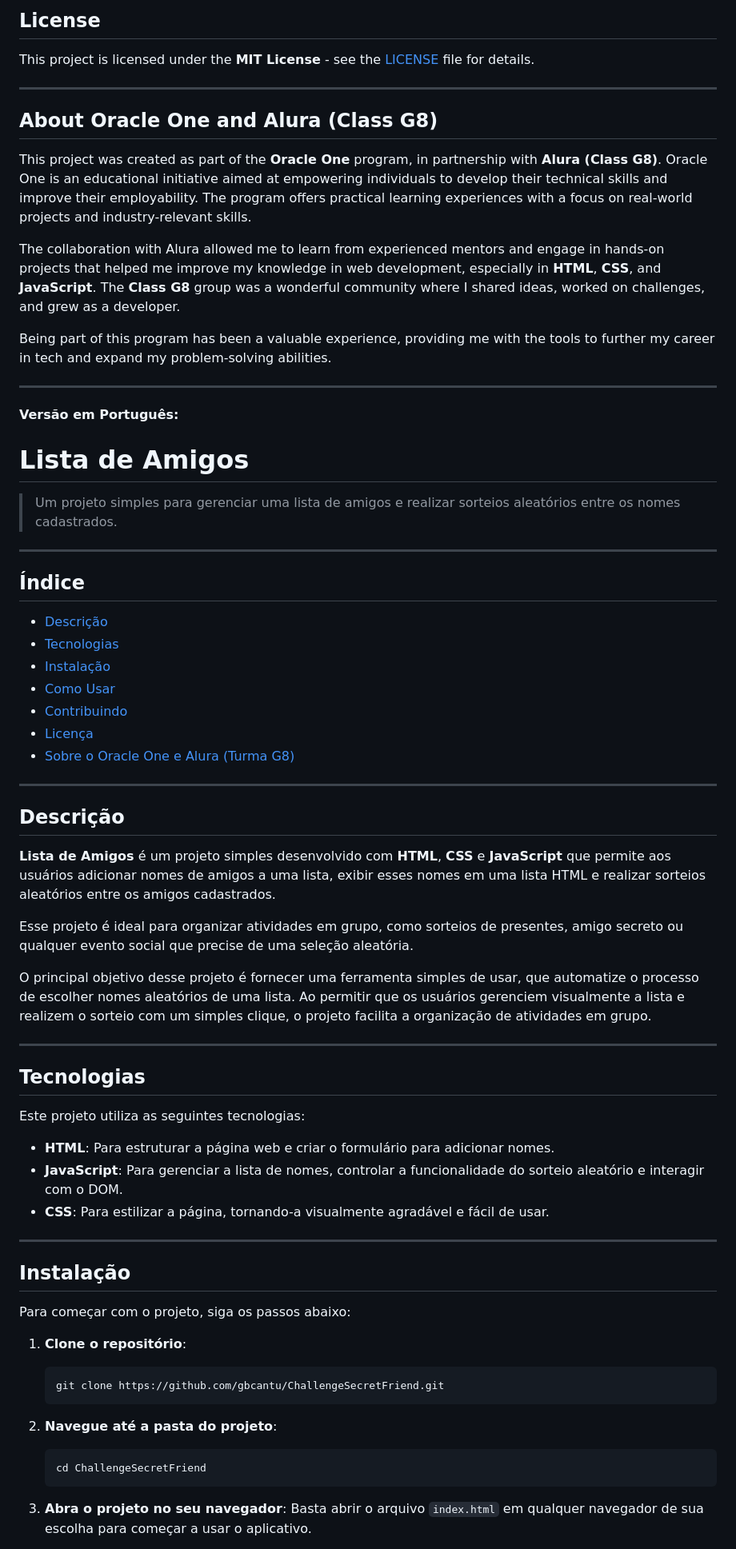
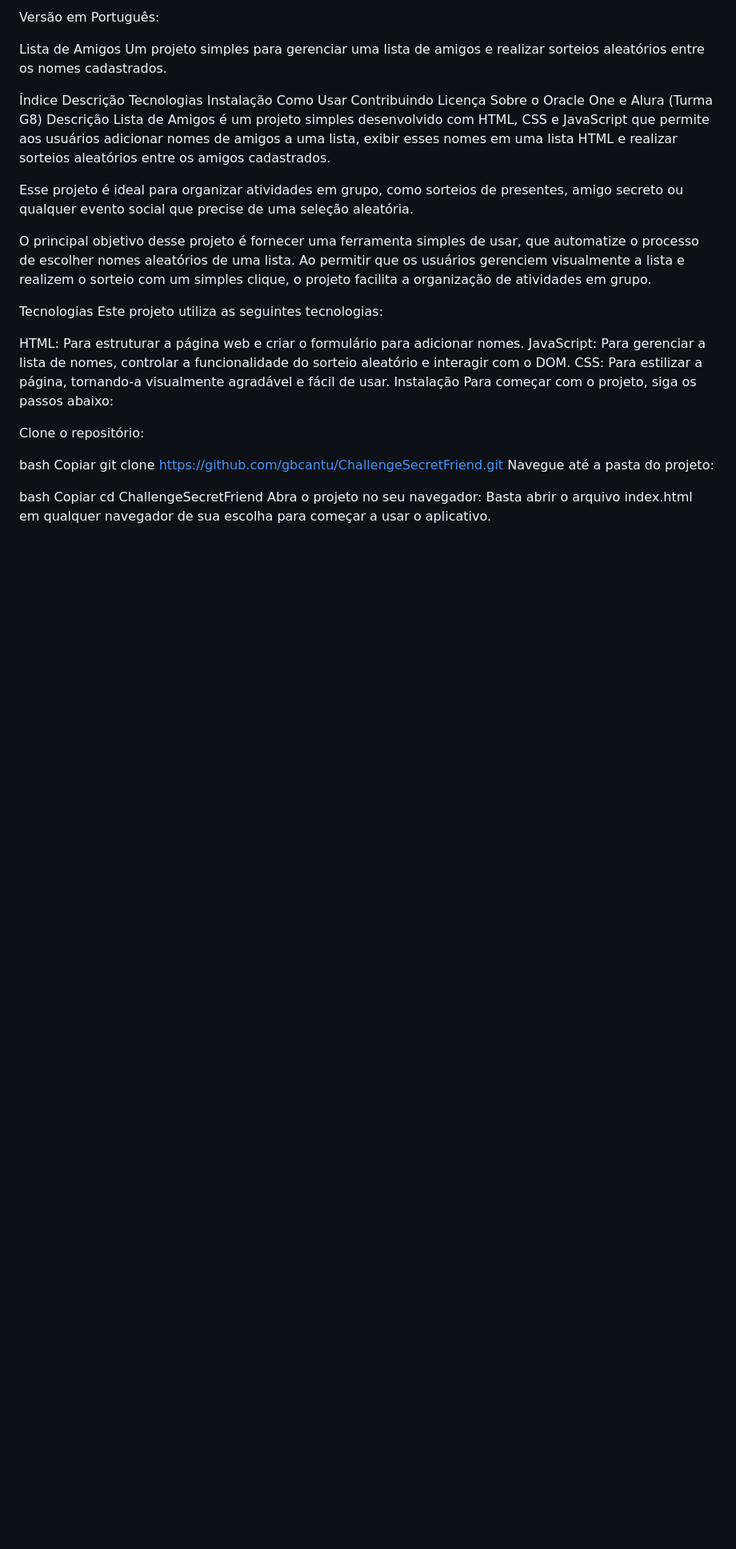
Before and after one commit to gbcantu/ChallengeSecretFriend, a Markdown page: README.md, the part around the change printed below. Shown: that part at 80% size. GitHub-like rendering; blank space fills up the shorter version.

````diff
--- a/README.md
+++ b/README.md
@@ -76,72 +58,42 @@ To maintain high code quality, please follow these guidelines:
 
-## **License**
+Versão em Português:
 
-This project is licensed under the **MIT License** - see the [LICENSE](LICENSE) file for details.
+Lista de Amigos
+Um projeto simples para gerenciar uma lista de amigos e realizar sorteios aleatórios entre os nomes cadastrados.
 
----
-
-## **About Oracle One and Alura (Class G8)**
-
-This project was created as part of the **Oracle One** program, in partnership with **Alura (Class G8)**. Oracle One is an educational initiative aimed at empowering individuals to develop their technical skills and improve their employability. The program offers practical learning experiences with a focus on real-world projects and industry-relevant skills.
-
-The collaboration with Alura allowed me to learn from experienced mentors and engage in hands-on projects that helped me improve my knowledge in web development, especially in **HTML**, **CSS**, and **JavaScript**. The **Class G8** group was a wonderful community where I shared ideas, worked on challenges, and grew as a developer.
-
-Being part of this program has been a valuable experience, providing me with the tools to further my career in tech and expand my problem-solving abilities.
-
----
-
-**Versão em Português:**
-
-# **Lista de Amigos**
-
-> Um projeto simples para gerenciar uma lista de amigos e realizar sorteios aleatórios entre os nomes cadastrados.
-
----
-
-## **Índice**
-- [Descrição](#descrição)
-- [Tecnologias](#tecnologias)
-- [Instalação](#instalação)
-- [Como Usar](#como-usar)
-- [Contribuindo](#contribuindo)
-- [Licença](#licença)
-- [Sobre o Oracle One e Alura (Turma G8)](#sobre-o-oracle-one-e-alura-turma-g8)
-
----
-
-## **Descrição**
-
-**Lista de Amigos** é um projeto simples desenvolvido com **HTML**, **CSS** e **JavaScript** que permite aos usuários adicionar nomes de amigos a uma lista, exibir esses nomes em uma lista HTML e realizar sorteios aleatórios entre os amigos cadastrados.
+Índice
+Descrição
+Tecnologias
+Instalação
+Como Usar
+Contribuindo
+Licença
+Sobre o Oracle One e Alura (Turma G8)
+Descrição
+Lista de Amigos é um projeto simples desenvolvido com HTML, CSS e JavaScript que permite aos usuários adicionar nomes de amigos a uma lista, exibir esses nomes em uma lista HTML e realizar sorteios aleatórios entre os amigos cadastrados.
 
 Esse projeto é ideal para organizar atividades em grupo, como sorteios de presentes, amigo secreto ou qualquer evento social que precise de uma seleção aleatória.
 
 O principal objetivo desse projeto é fornecer uma ferramenta simples de usar, que automatize o processo de escolher nomes aleatórios de uma lista. Ao permitir que os usuários gerenciem visualmente a lista e realizem o sorteio com um simples clique, o projeto facilita a organização de atividades em grupo.
 
----
+Tecnologias
+Este projeto utiliza as seguintes tecnologias:
 
-## **Tecnologias**
-
-Este projeto utiliza as seguintes tecnologias:
-- **HTML**: Para estruturar a página web e criar o formulário para adicionar nomes.
-- **JavaScript**: Para gerenciar a lista de nomes, controlar a funcionalidade do sorteio aleatório e interagir com o DOM.
-- **CSS**: Para estilizar a página, tornando-a visualmente agradável e fácil de usar.
-
----
-
-## **Instalação**
-
+HTML: Para estruturar a página web e criar o formulário para adicionar nomes.
+JavaScript: Para gerenciar a lista de nomes, controlar a funcionalidade do sorteio aleatório e interagir com o DOM.
+CSS: Para estilizar a página, tornando-a visualmente agradável e fácil de usar.
+Instalação
 Para começar com o projeto, siga os passos abaixo:
 
-1. **Clone o repositório**:
-   ```bash
-   git clone https://github.com/gbcantu/ChallengeSecretFriend.git
-   ```
+Clone o repositório:
 
-2. **Navegue até a pasta do projeto**:
-   ```bash
-   cd ChallengeSecretFriend
-   ```
+bash
+Copiar
+git clone https://github.com/gbcantu/ChallengeSecretFriend.git
+Navegue até a pasta do projeto:
 
-3. **Abra o projeto no seu navegador**:
-   Basta abrir o arquivo `index.html` em qualquer navegador de sua escolha para começar a usar o aplicativo.
+bash
+Copiar
+cd ChallengeSecretFriend
+Abra o projeto no seu navegador: Basta abrir o arquivo index.html em qualquer navegador de sua escolha para começar a usar o aplicativo.
 
````
Also changed, not shown: other parts of README.md (+51 -89 lines).
